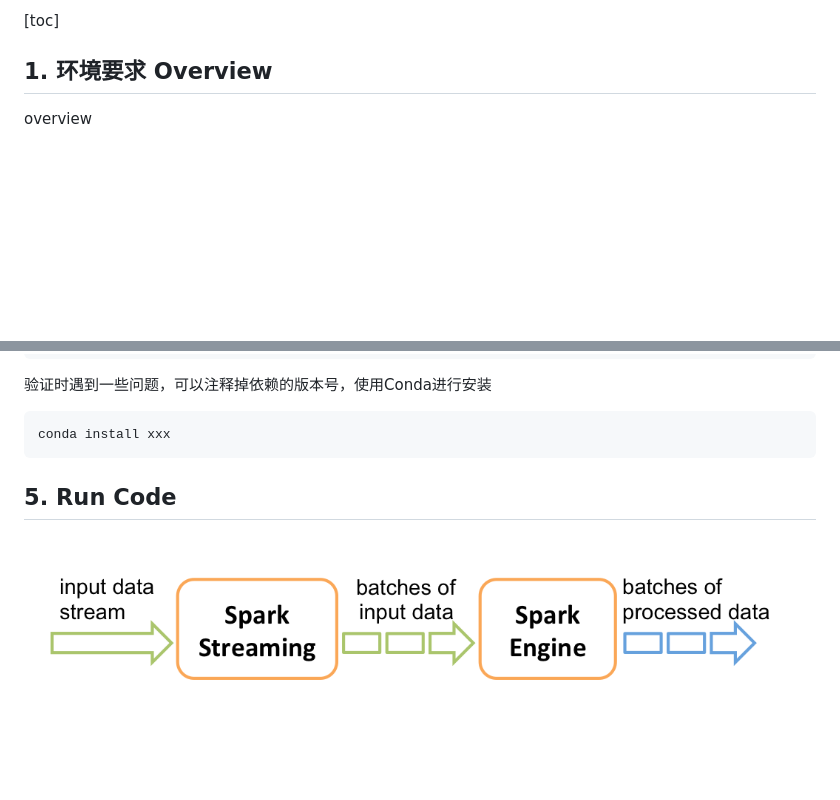
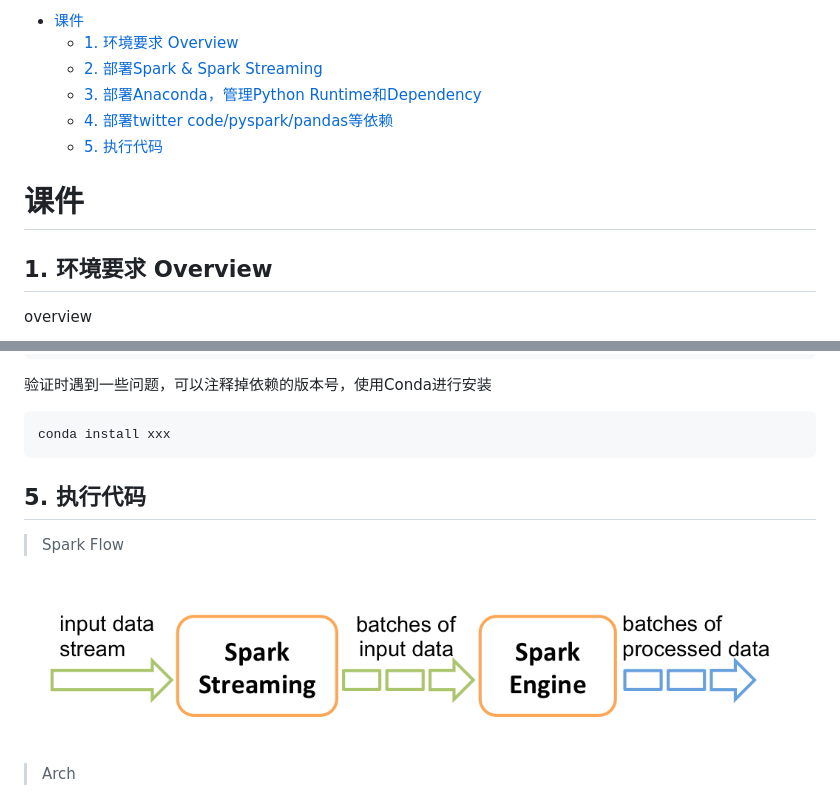
Before and after one commit to Nutao/streaming_data_tutor, a Markdown page: README.md, 2 parts joined by grey strips. GitHub-like rendering; blank space fills up the shorter version.

Commit message:
更新课件

````diff
--- a/README.md
+++ b/README.md
@@ -1,5 +1,12 @@
-[toc]
+- [课件](#课件)
+  - [1. 环境要求 Overview](#1-环境要求-overview)
+  - [2. 部署Spark \& Spark Streaming](#2-部署spark--spark-streaming)
+  - [3. 部署Anaconda，管理Python Runtime和Dependency](#3-部署anaconda管理python-runtime和dependency)
+  - [4. 部署twitter code/pyspark/pandas等依赖](#4-部署twitter-codepysparkpandas等依赖)
+  - [5. 执行代码](#5-执行代码)
 
+
+# 课件
 ## 1. 环境要求 Overview
 
 overview
@@ -185,12 +192,13 @@ conda install xxx
 ```
 
 
+## 5. 执行代码
 
-## 5. Run Code
-
-
+> Spark Flow
 
 ![streaming-flow](./img/streaming-flow.png)
+
+> Arch
 
 ![streaming-arch](./img/streaming-arch.png)
 
````
Also changed, not shown: other parts of README.md (+0 -1 lines).
